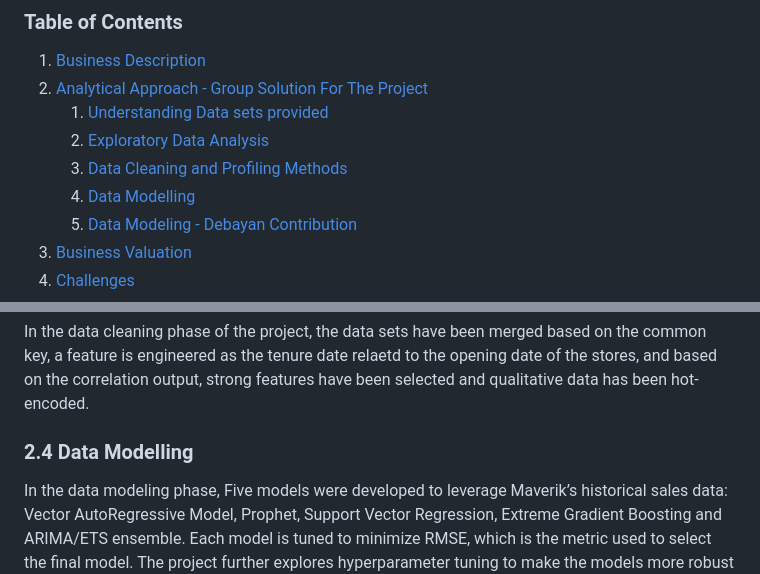
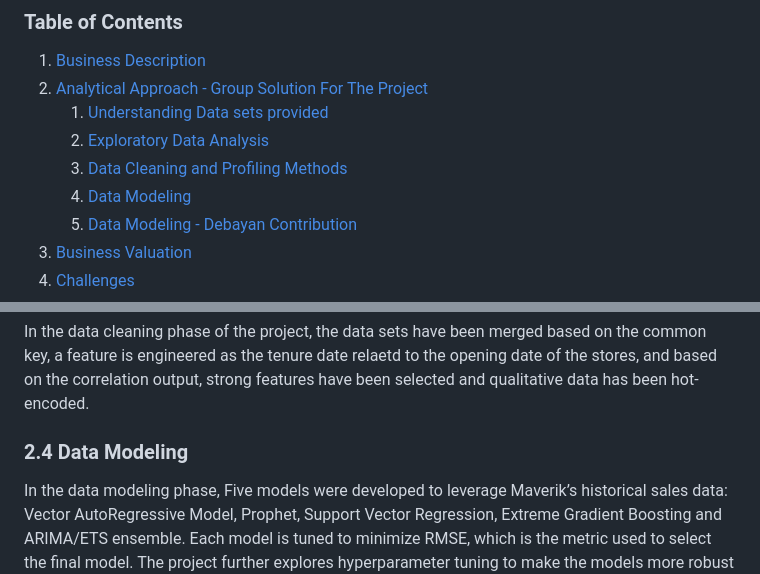
Before and after one commit to DebiAn575/Business_Applications, a Markdown page: Sales_Forecasting-_Multivariate_Time_Series_Analysis_R/README.md, 2 parts joined by grey strips. Drawn GitHub-style.

```diff
--- a/Sales_Forecasting-_Multivariate_Time_Series_Analysis_R/README.md
+++ b/Sales_Forecasting-_Multivariate_Time_Series_Analysis_R/README.md
@@ -5,7 +5,7 @@
    1. [Understanding Data sets provided](#21-understanding-data-sets-provided)
    2. [Exploratory Data Analysis](#22-exploratory-data-analysis)
    3. [Data Cleaning and Profiling Methods](#23-data-cleaning-and-profiling-methods)
-   4. [Data Modelling](#24-data-modelling)
+   4. [Data Modeling](#24-data-modeling)
    5. [Data Modeling - Debayan Contribution](#25-data-modeling-debayan-contribution)
 3. [Business Valuation](#3-business-valuation)
 4. [Challenges](#4-challenges)
@@ -33,7 +33,7 @@ It is also observed that the target variable also influence each others sales ov
 ### 2.3 Data Cleaning and Profiling Methods
 In the data cleaning phase of the project, the data sets have been merged based on the common key, a feature is engineered as the tenure date relaetd to the opening date of the stores, and based on the correlation output, strong features have been selected and qualitative data has been hot-encoded.
 
-### 2.4 Data Modelling
+### 2.4 Data Modeling
 In the data modeling phase, Five models were developed to leverage Maverik’s historical sales data: Vector AutoRegressive Model, Prophet, Support Vector Regression, Extreme Gradient Boosting and ARIMA/ETS ensemble. Each model is tuned to minimize RMSE, which is the metric used to select the final model.
 The project further explores hyperparameter tuning to make the models more robust and efficient.
 It is observed that the ARIMA/ETS has better performance in comparison to other models.
```
